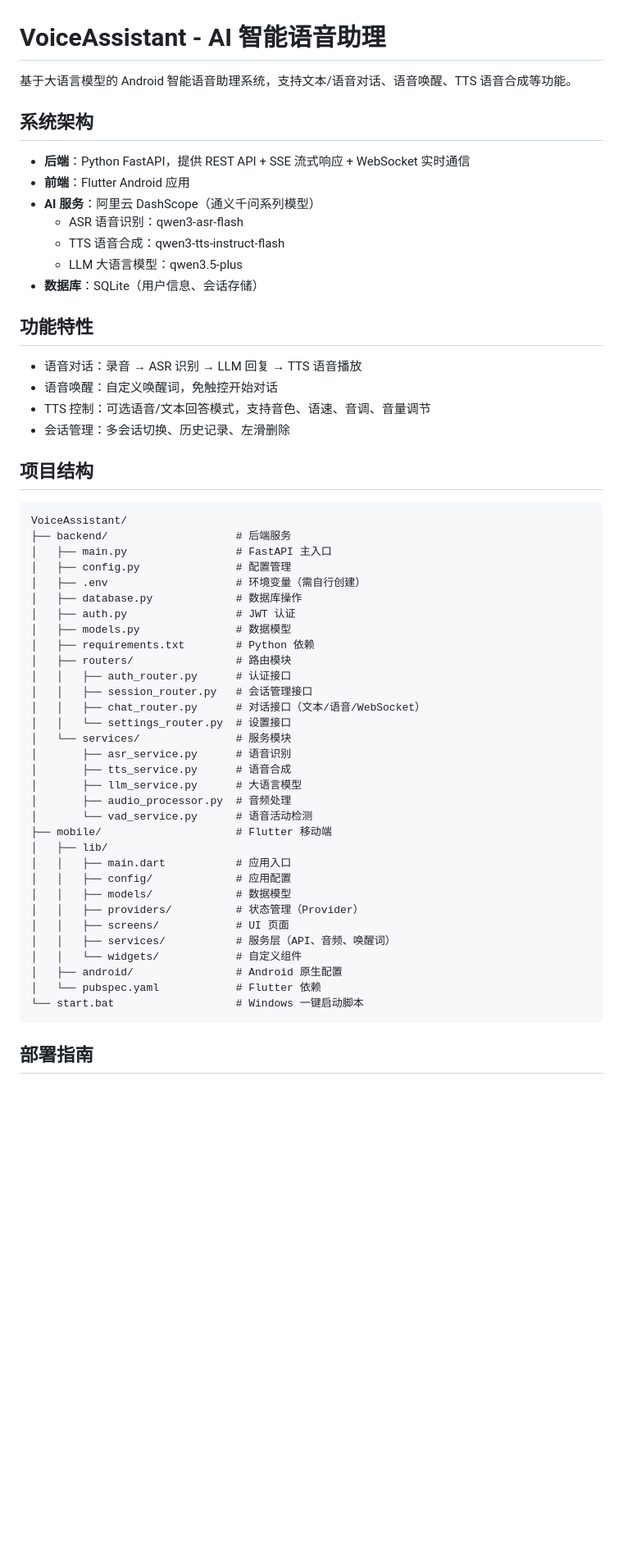
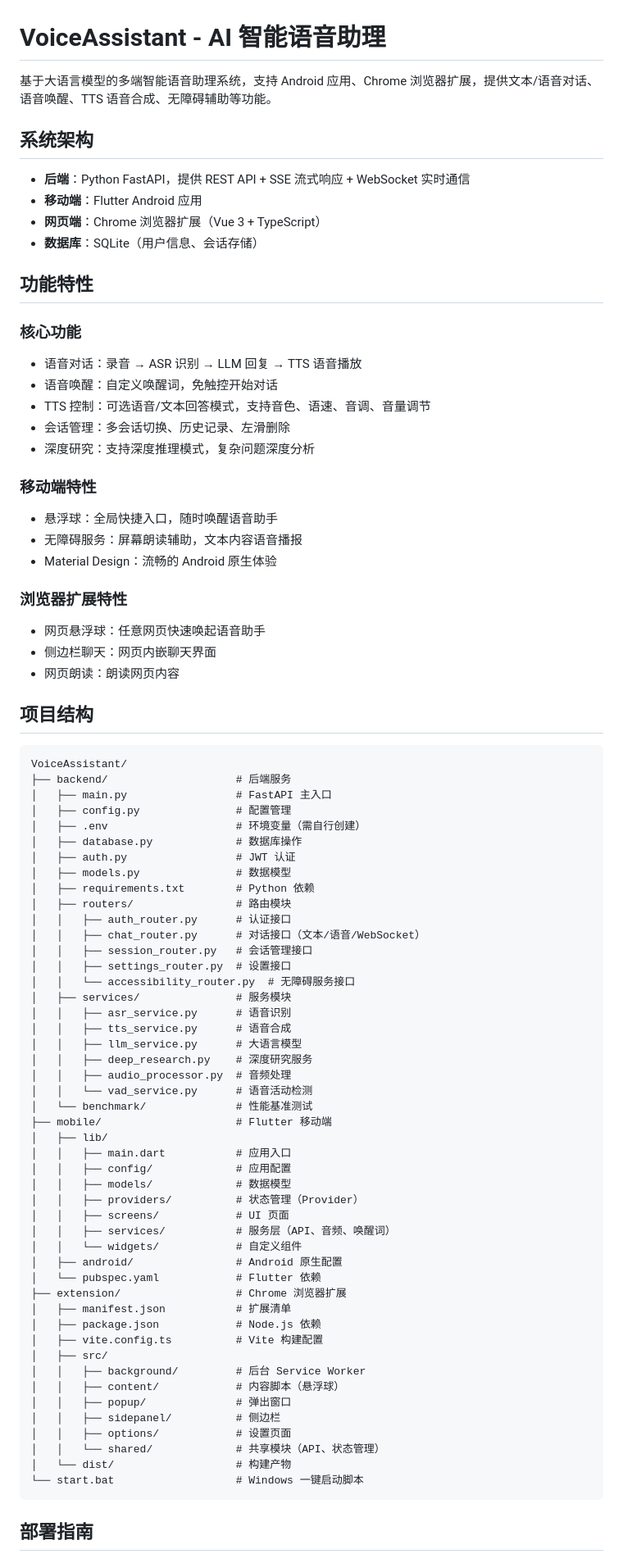
Before and after one commit to carpe-diem9/VoiceAssistant, a Markdown page: README.md, the part around one of its changes. Shown at 82% size. Drawn GitHub-style; blank space fills up the shorter version.

````diff
--- a/README.md
+++ b/README.md
@@ -1,23 +1,32 @@
 # VoiceAssistant - AI 智能语音助理
 
-基于大语言模型的 Android 智能语音助理系统，支持文本/语音对话、语音唤醒、TTS 语音合成等功能。
+基于大语言模型的多端智能语音助理系统，支持 Android 应用、Chrome 浏览器扩展，提供文本/语音对话、语音唤醒、TTS 语音合成、无障碍辅助等功能。
 
 ## 系统架构
 
 - **后端**：Python FastAPI，提供 REST API + SSE 流式响应 + WebSocket 实时通信
-- **前端**：Flutter Android 应用
-- **AI 服务**：阿里云 DashScope（通义千问系列模型）
-  - ASR 语音识别：qwen3-asr-flash
-  - TTS 语音合成：qwen3-tts-instruct-flash
-  - LLM 大语言模型：qwen3.5-plus
+- **移动端**：Flutter Android 应用
+- **网页端**：Chrome 浏览器扩展（Vue 3 + TypeScript）
 - **数据库**：SQLite（用户信息、会话存储）
 
 ## 功能特性
 
+### 核心功能
 - 语音对话：录音 → ASR 识别 → LLM 回复 → TTS 语音播放
 - 语音唤醒：自定义唤醒词，免触控开始对话
 - TTS 控制：可选语音/文本回答模式，支持音色、语速、音调、音量调节
 - 会话管理：多会话切换、历史记录、左滑删除
+- 深度研究：支持深度推理模式，复杂问题深度分析
+
+### 移动端特性
+- 悬浮球：全局快捷入口，随时唤醒语音助手
+- 无障碍服务：屏幕朗读辅助，文本内容语音播报
+- Material Design：流畅的 Android 原生体验
+
+### 浏览器扩展特性
+- 网页悬浮球：任意网页快速唤起语音助手
+- 侧边栏聊天：网页内嵌聊天界面
+- 网页朗读：朗读网页内容
 
 ## 项目结构
 
@@ -33,15 +42,18 @@ VoiceAssistant/
 │   ├── requirements.txt        # Python 依赖
 │   ├── routers/                # 路由模块
 │   │   ├── auth_router.py      # 认证接口
+│   │   ├── chat_router.py      # 对话接口（文本/语音/WebSocket）
 │   │   ├── session_router.py   # 会话管理接口
-│   │   ├── chat_router.py      # 对话接口（文本/语音/WebSocket）
-│   │   └── settings_router.py  # 设置接口
-│   └── services/               # 服务模块
-│       ├── asr_service.py      # 语音识别
-│       ├── tts_service.py      # 语音合成
-│       ├── llm_service.py      # 大语言模型
-│       ├── audio_processor.py  # 音频处理
-│       └── vad_service.py      # 语音活动检测
+│   │   ├── settings_router.py  # 设置接口
+│   │   └── accessibility_router.py  # 无障碍服务接口
+│   ├── services/               # 服务模块
+│   │   ├── asr_service.py      # 语音识别
+│   │   ├── tts_service.py      # 语音合成
+│   │   ├── llm_service.py      # 大语言模型
+│   │   ├── deep_research.py    # 深度研究服务
+│   │   ├── audio_processor.py  # 音频处理
+│   │   └── vad_service.py      # 语音活动检测
+│   └── benchmark/              # 性能基准测试
 ├── mobile/                     # Flutter 移动端
 │   ├── lib/
 │   │   ├── main.dart           # 应用入口
@@ -53,6 +65,18 @@ VoiceAssistant/
 │   │   └── widgets/            # 自定义组件
 │   ├── android/                # Android 原生配置
 │   └── pubspec.yaml            # Flutter 依赖
+├── extension/                  # Chrome 浏览器扩展
+│   ├── manifest.json           # 扩展清单
+│   ├── package.json            # Node.js 依赖
+│   ├── vite.config.ts          # Vite 构建配置
+│   ├── src/
+│   │   ├── background/         # 后台 Service Worker
+│   │   ├── content/            # 内容脚本（悬浮球）
+│   │   ├── popup/              # 弹出窗口
+│   │   ├── sidepanel/          # 侧边栏
+│   │   ├── options/            # 设置页面
+│   │   └── shared/             # 共享模块（API、状态管理）
+│   └── dist/                   # 构建产物
 └── start.bat                   # Windows 一键启动脚本
 ```
 
````
Also changed, not shown: other parts of README.md (+26 -1 lines).
